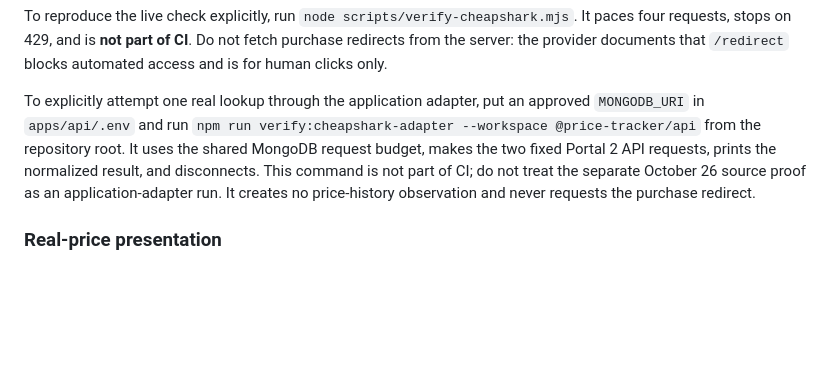
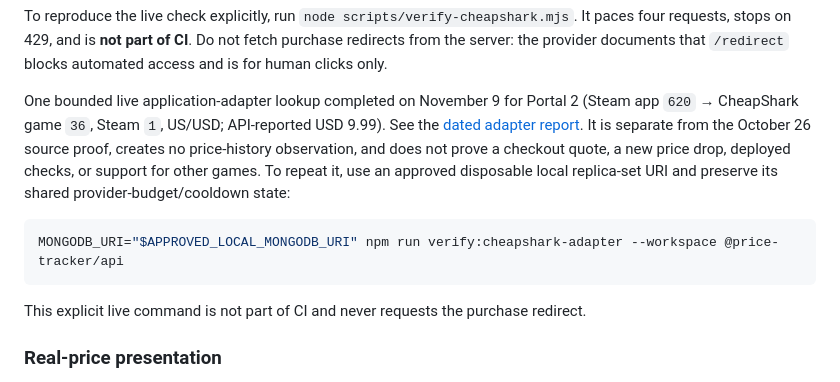
Before and after one commit to aluciencozy/price-tracker, a Markdown page: README.md, the part around the change. Rendered like a GitHub page; blank space fills up the shorter version.

Commit message:
docs: record live adapter lookup evidence

````diff
--- a/README.md
+++ b/README.md
@@ -213,7 +213,13 @@ All outbound pricing requests go to fixed CheapShark API endpoints, not the subm
 
 To reproduce the live check explicitly, run `node scripts/verify-cheapshark.mjs`. It paces four requests, stops on 429, and is **not part of CI**. Do not fetch purchase redirects from the server: the provider documents that `/redirect` blocks automated access and is for human clicks only.
 
-To explicitly attempt one real lookup through the application adapter, put an approved `MONGODB_URI` in `apps/api/.env` and run `npm run verify:cheapshark-adapter --workspace @price-tracker/api` from the repository root. It uses the shared MongoDB request budget, makes the two fixed Portal 2 API requests, prints the normalized result, and disconnects. This command is not part of CI; do not treat the separate October 26 source proof as an application-adapter run. It creates no price-history observation and never requests the purchase redirect.
+One bounded live application-adapter lookup completed on November 9 for Portal 2 (Steam app `620` → CheapShark game `36`, Steam `1`, US/USD; API-reported USD 9.99). See the [dated adapter report](docs/test-results/live-adapter-2026-11-09.md). It is separate from the October 26 source proof, creates no price-history observation, and does not prove a checkout quote, a new price drop, deployed checks, or support for other games. To repeat it, use an approved disposable local replica-set URI and preserve its shared provider-budget/cooldown state:
+
+```sh
+MONGODB_URI="$APPROVED_LOCAL_MONGODB_URI" npm run verify:cheapshark-adapter --workspace @price-tracker/api
+```
+
+This explicit live command is not part of CI and never requests the purchase redirect.
 
 ### Real-price presentation
 
````
Also changed, not shown: docs/release-readiness.md (+15 -12 lines), docs/test-results/live-adapter-2026-11-09.md (added, +43 -0 lines).
